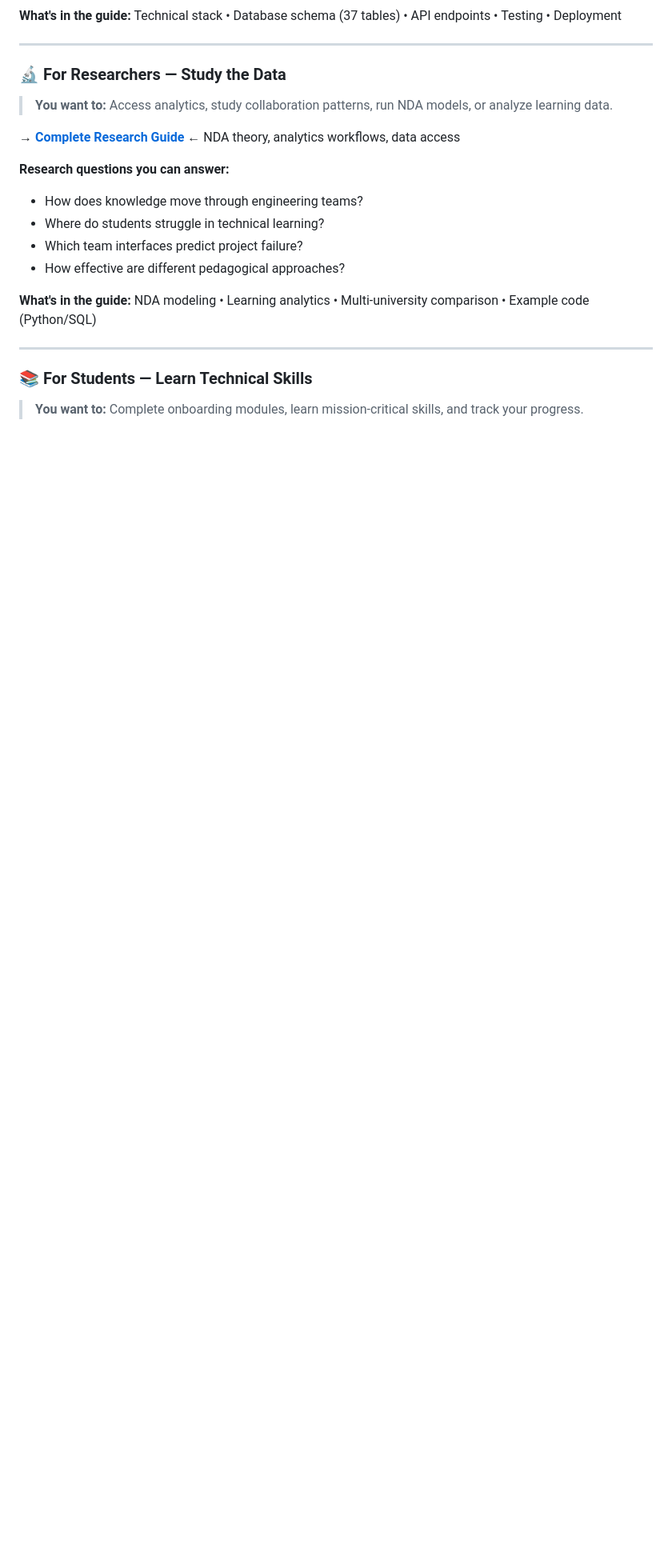
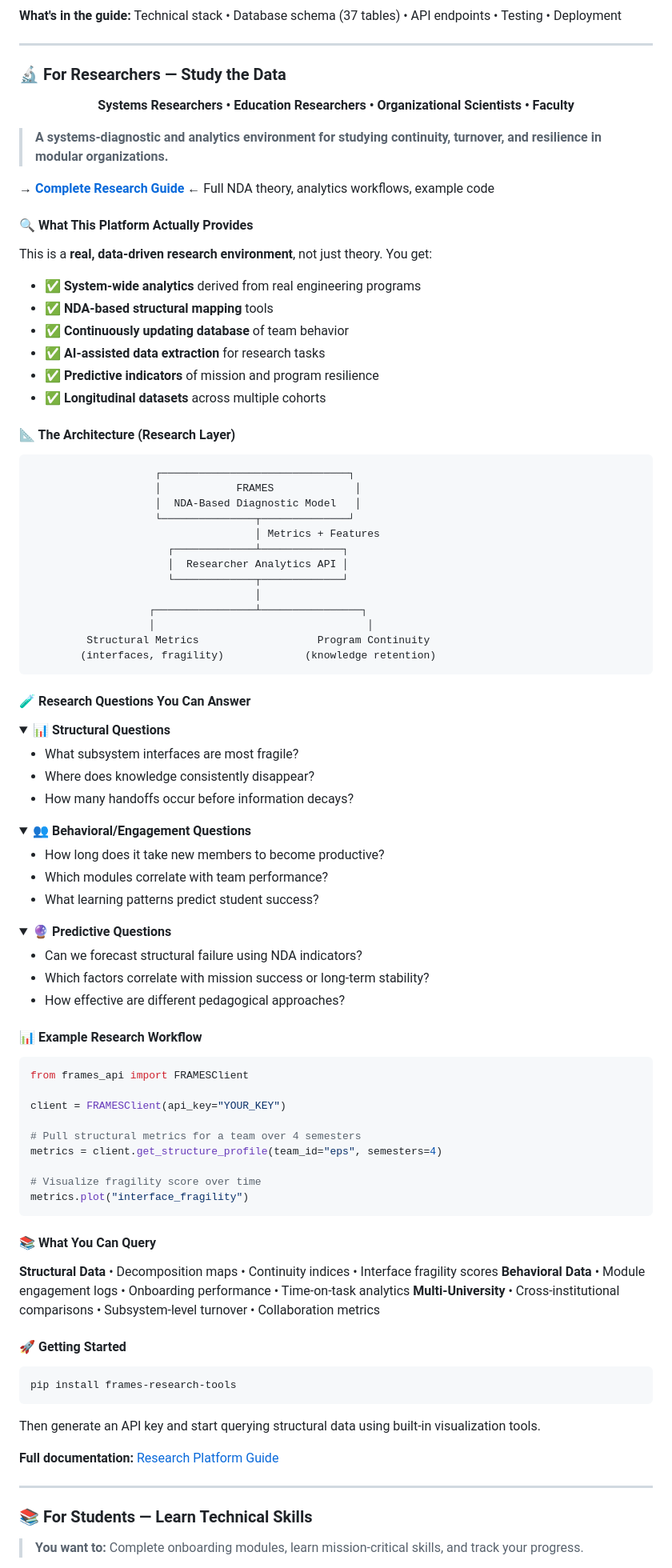
Before and after one commit to Lizo-RoadTown/FRAMES-Python, a Markdown page: README.md, the part around the change. Shown at 80% size. Drawn GitHub-style; folded sections open; blank space fills up the shorter version.

Commit message:
Add comprehensive researcher section with collapsible details
Enhanced the "For Researchers" section with:
- Centered subtitle showing researcher types
- Collapsible <details> sections for research questions
- ASCII architecture diagram
- Python code example with syntax highlighting
- Clear feature list with checkmarks
- Getting started command

Uses GitHub best practices: collapsible sections, proper formatting,
scannable layout with visual hierarchy.

🤖 Generated with [Claude Code](https://claude.com/claude-code)

Co-Authored-By: Claude <noreply@anthropic.com>

````diff
--- a/README.md
+++ b/README.md
@@ -182,17 +182,103 @@ python backend/app.py
 
 ### 🔬 For Researchers — Study the Data
 
-> **You want to:** Access analytics, study collaboration patterns, run NDA models, or analyze learning data.
+<div align="center">
 
-**→ [Complete Research Guide](docs/FOR_RESEARCHERS.md)** ← NDA theory, analytics workflows, data access
+**Systems Researchers • Education Researchers • Organizational Scientists • Faculty**
 
-**Research questions you can answer:**
-- How does knowledge move through engineering teams?
-- Where do students struggle in technical learning?
-- Which team interfaces predict project failure?
+</div>
+
+> **A systems-diagnostic and analytics environment for studying continuity, turnover, and resilience in modular organizations.**
+
+**→ [Complete Research Guide](docs/FOR_RESEARCHERS.md)** ← Full NDA theory, analytics workflows, example code
+
+#### 🔍 What This Platform Actually Provides
+
+This is a **real, data-driven research environment**, not just theory. You get:
+
+- ✅ **System-wide analytics** derived from real engineering programs
+- ✅ **NDA-based structural mapping** tools
+- ✅ **Continuously updating database** of team behavior
+- ✅ **AI-assisted data extraction** for research tasks
+- ✅ **Predictive indicators** of mission and program resilience
+- ✅ **Longitudinal datasets** across multiple cohorts
+
+#### 📐 The Architecture (Research Layer)
+
+```
+                    ┌──────────────────────────────┐
+                    │            FRAMES             │
+                    │  NDA-Based Diagnostic Model   │
+                    └───────────────┬──────────────┘
+                                    │ Metrics + Features
+                      ┌─────────────┴─────────────┐
+                      │  Researcher Analytics API │
+                      └─────────────┬─────────────┘
+                                    │
+                   ┌────────────────┴────────────────┐
+                   │                                  │
+         Structural Metrics                   Program Continuity
+        (interfaces, fragility)             (knowledge retention)
+```
+
+#### 🧪 Research Questions You Can Answer
+
+<details>
+<summary><b>📊 Structural Questions</b></summary>
+
+- What subsystem interfaces are most fragile?
+- Where does knowledge consistently disappear?
+- How many handoffs occur before information decays?
+
+</details>
+
+<details>
+<summary><b>👥 Behavioral/Engagement Questions</b></summary>
+
+- How long does it take new members to become productive?
+- Which modules correlate with team performance?
+- What learning patterns predict student success?
+
+</details>
+
+<details>
+<summary><b>🔮 Predictive Questions</b></summary>
+
+- Can we forecast structural failure using NDA indicators?
+- Which factors correlate with mission success or long-term stability?
 - How effective are different pedagogical approaches?
 
-**What's in the guide:** NDA modeling • Learning analytics • Multi-university comparison • Example code (Python/SQL)
+</details>
+
+#### 📊 Example Research Workflow
+
+```python
+from frames_api import FRAMESClient
+
+client = FRAMESClient(api_key="YOUR_KEY")
+
+# Pull structural metrics for a team over 4 semesters
+metrics = client.get_structure_profile(team_id="eps", semesters=4)
+
+# Visualize fragility score over time
+metrics.plot("interface_fragility")
+```
+
+#### 📚 What You Can Query
+
+**Structural Data** • Decomposition maps • Continuity indices • Interface fragility scores
+**Behavioral Data** • Module engagement logs • Onboarding performance • Time-on-task analytics
+**Multi-University** • Cross-institutional comparisons • Subsystem-level turnover • Collaboration metrics
+
+#### 🚀 Getting Started
+
+```bash
+pip install frames-research-tools
+```
+
+Then generate an API key and start querying structural data using built-in visualization tools.
+
+**Full documentation:** [Research Platform Guide](docs/FOR_RESEARCHERS.md)
 
 ---
 
````
